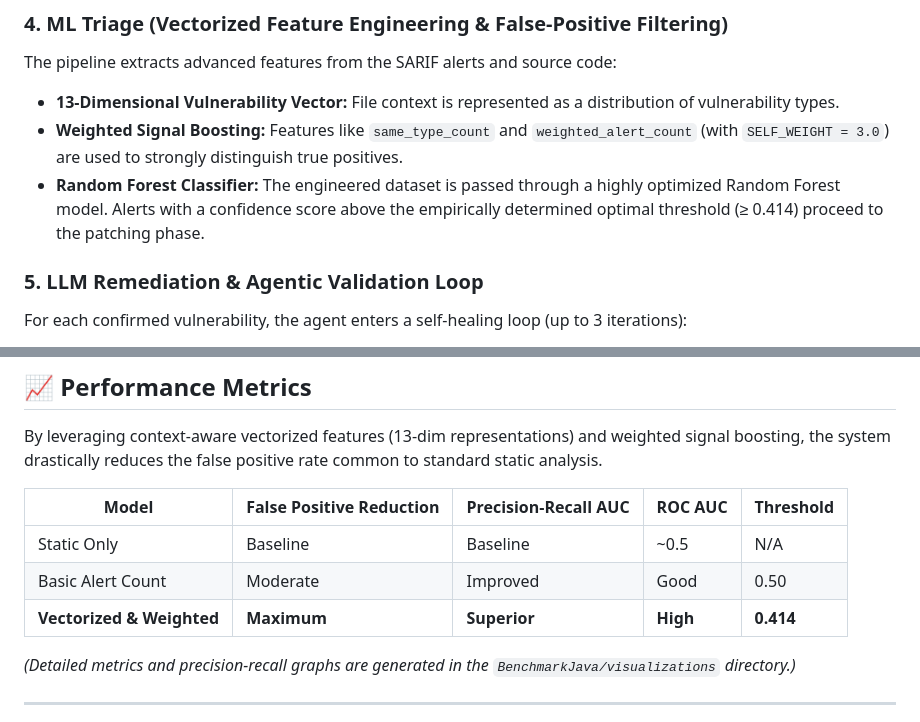
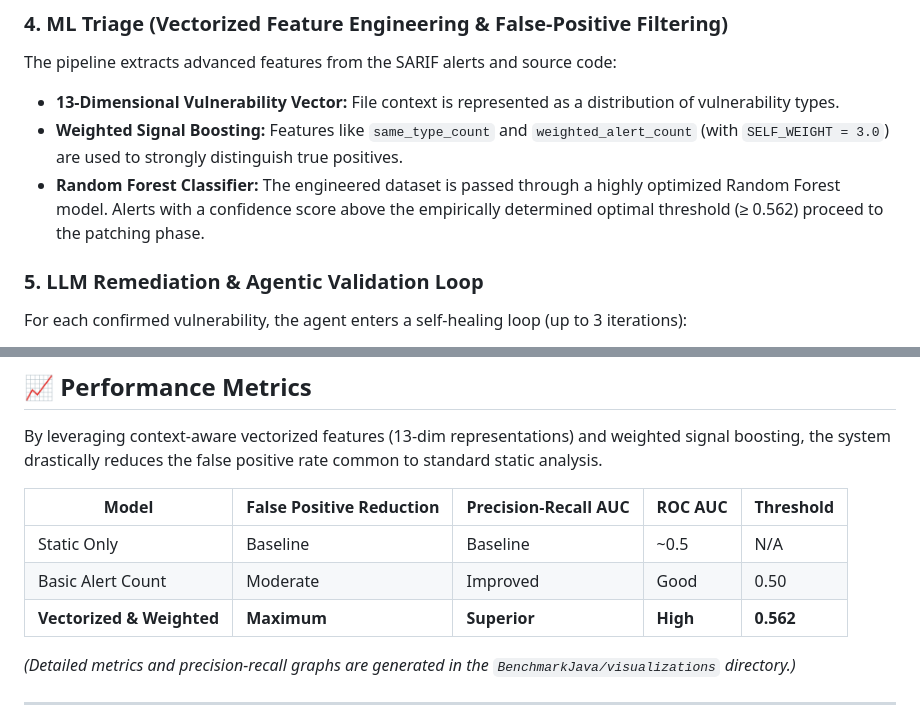
Before and after one commit to Buddha-11/sem6-project, a Markdown page: README.md, 2 parts joined by grey strips. Drawn GitHub-style.

```diff
--- a/README.md
+++ b/README.md
@@ -35,7 +35,7 @@ Jenkins checks out the code, detects which `.java` files were modified in the co
 The pipeline extracts advanced features from the SARIF alerts and source code:
 - **13-Dimensional Vulnerability Vector:** File context is represented as a distribution of vulnerability types.
 - **Weighted Signal Boosting:** Features like `same_type_count` and `weighted_alert_count` (with `SELF_WEIGHT = 3.0`) are used to strongly distinguish true positives.
-- **Random Forest Classifier:** The engineered dataset is passed through a highly optimized Random Forest model. Alerts with a confidence score above the empirically determined optimal threshold (≥ 0.414) proceed to the patching phase.
+- **Random Forest Classifier:** The engineered dataset is passed through a highly optimized Random Forest model. Alerts with a confidence score above the empirically determined optimal threshold (≥ 0.562) proceed to the patching phase.
 
 ### 5. LLM Remediation & Agentic Validation Loop
 For each confirmed vulnerability, the agent enters a self-healing loop (up to 3 iterations):
@@ -132,7 +132,7 @@ By leveraging context-aware vectorized features (13-dim representations) and wei
 | --------------------- | ------------------------ | -------------------- | ------- | --------- |
 | Static Only           | Baseline                 | Baseline             | ~0.5    | N/A       |
 | Basic Alert Count     | Moderate                 | Improved             | Good    | 0.50      |
-| **Vectorized & Weighted** | **Maximum**          | **Superior**         | **High**| **0.414** |
+| **Vectorized & Weighted** | **Maximum**          | **Superior**         | **High**| **0.562** |
 
 *(Detailed metrics and precision-recall graphs are generated in the `BenchmarkJava/visualizations` directory.)*
 
```
Also changed, not shown: other parts of README.md (+1 -1 lines).
